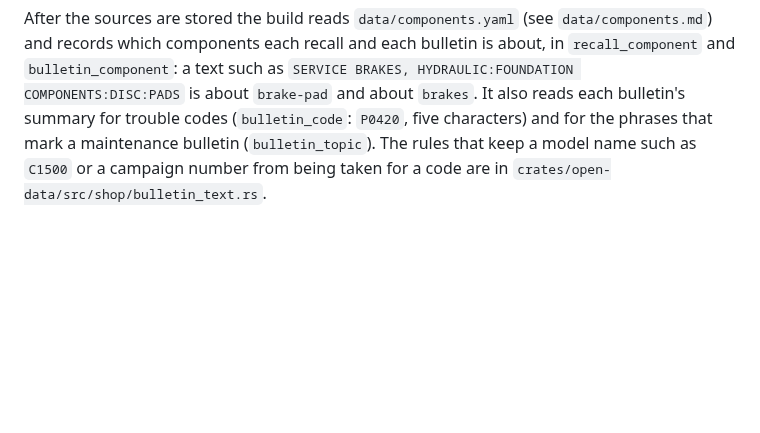
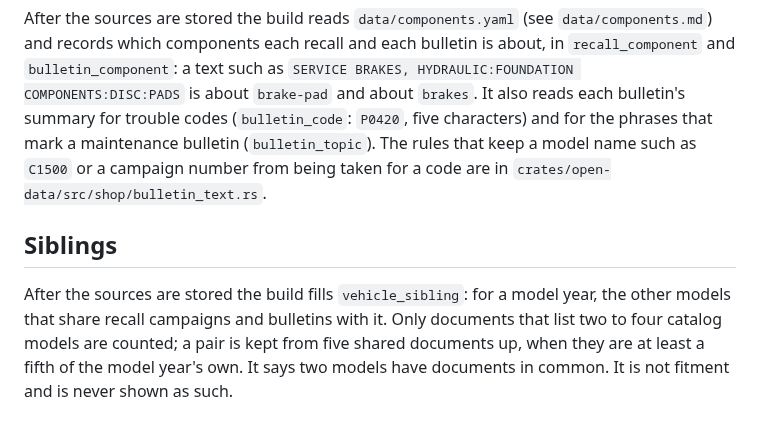
Before and after one commit to wenmar-pro/wenmar-open, a Markdown page: data/shop/README.md, the part around the change. Rendered like a GitHub page; blank space fills up the shorter version.

Commit message:
docs: cross-links and sibling models
Co-Authored-By: Claude Haiku 5.5 <noreply@anthropic.com>

```diff
--- a/data/shop/README.md
+++ b/data/shop/README.md
@@ -90,3 +90,7 @@ Bulletins add 144 MB, so only the hosted service carries them. `bin/shop-data` w
 ## Components, codes and topics
 
 After the sources are stored the build reads `data/components.yaml` (see `data/components.md`) and records which components each recall and each bulletin is about, in `recall_component` and `bulletin_component`: a text such as `SERVICE BRAKES, HYDRAULIC:FOUNDATION COMPONENTS:DISC:PADS` is about `brake-pad` and about `brakes`. It also reads each bulletin's summary for trouble codes (`bulletin_code`: `P0420`, five characters) and for the phrases that mark a maintenance bulletin (`bulletin_topic`). The rules that keep a model name such as `C1500` or a campaign number from being taken for a code are in `crates/open-data/src/shop/bulletin_text.rs`.
+
+## Siblings
+
+After the sources are stored the build fills `vehicle_sibling`: for a model year, the other models that share recall campaigns and bulletins with it. Only documents that list two to four catalog models are counted; a pair is kept from five shared documents up, when they are at least a fifth of the model year's own. It says two models have documents in common. It is not fitment and is never shown as such.
```
Also changed, not shown: CHANGELOG.md (+1 -0 lines).
